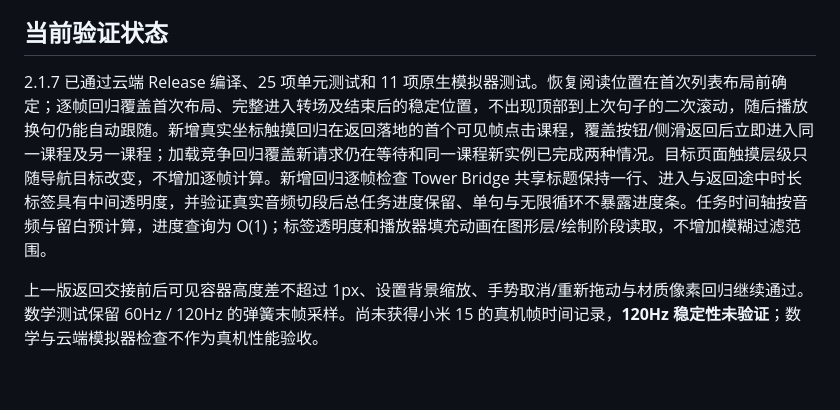
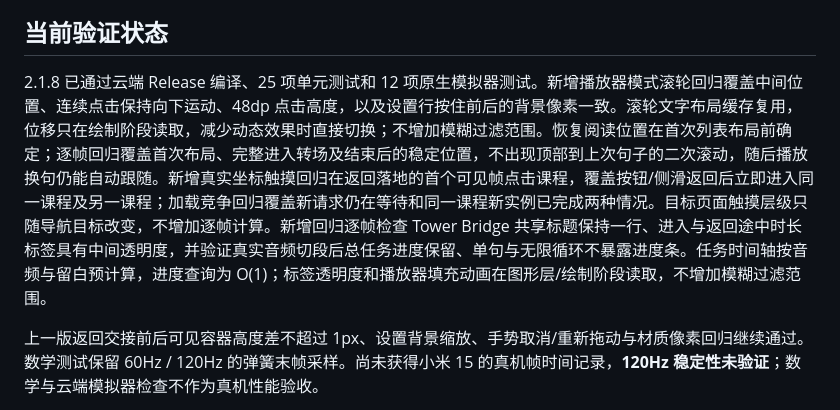
Before and after one commit to laughingxyw-arch/Rachels_English, a Markdown page: docs/performance.md, the part around the change. Rendered like a GitHub page; blank space fills up the shorter version.

Commit message:
docs: record mode roller and ripple-free settings validation

```diff
--- a/docs/performance.md
+++ b/docs/performance.md
@@ -30,7 +30,7 @@
 
 ## 当前验证状态
 
-2.1.7 已通过云端 Release 编译、25 项单元测试和 11 项原生模拟器测试。恢复阅读位置在首次列表布局前确定；逐帧回归覆盖首次布局、完整进入转场及结束后的稳定位置，不出现顶部到上次句子的二次滚动，随后播放换句仍能自动跟随。新增真实坐标触摸回归在返回落地的首个可见帧点击课程，覆盖按钮/侧滑返回后立即进入同一课程及另一课程；加载竞争回归覆盖新请求仍在等待和同一课程新实例已完成两种情况。目标页面触摸层级只随导航目标改变，不增加逐帧计算。新增回归逐帧检查 Tower Bridge 共享标题保持一行、进入与返回途中时长标签具有中间透明度，并验证真实音频切段后总任务进度保留、单句与无限循环不暴露进度条。任务时间轴按音频与留白预计算，进度查询为 O(1)；标签透明度和播放器填充动画在图形层/绘制阶段读取，不增加模糊过滤范围。
+2.1.8 已通过云端 Release 编译、25 项单元测试和 12 项原生模拟器测试。新增播放器模式滚轮回归覆盖中间位置、连续点击保持向下运动、48dp 点击高度，以及设置行按住前后的背景像素一致。滚轮文字布局缓存复用，位移只在绘制阶段读取，减少动态效果时直接切换；不增加模糊过滤范围。恢复阅读位置在首次列表布局前确定；逐帧回归覆盖首次布局、完整进入转场及结束后的稳定位置，不出现顶部到上次句子的二次滚动，随后播放换句仍能自动跟随。新增真实坐标触摸回归在返回落地的首个可见帧点击课程，覆盖按钮/侧滑返回后立即进入同一课程及另一课程；加载竞争回归覆盖新请求仍在等待和同一课程新实例已完成两种情况。目标页面触摸层级只随导航目标改变，不增加逐帧计算。新增回归逐帧检查 Tower Bridge 共享标题保持一行、进入与返回途中时长标签具有中间透明度，并验证真实音频切段后总任务进度保留、单句与无限循环不暴露进度条。任务时间轴按音频与留白预计算，进度查询为 O(1)；标签透明度和播放器填充动画在图形层/绘制阶段读取，不增加模糊过滤范围。
 
 上一版返回交接前后可见容器高度差不超过 1px、设置背景缩放、手势取消/重新拖动与材质像素回归继续通过。数学测试保留 60Hz / 120Hz 的弹簧末帧采样。尚未获得小米 15 的真机帧时间记录，**120Hz 稳定性未验证**；数学与云端模拟器检查不作为真机性能验收。
 
```
